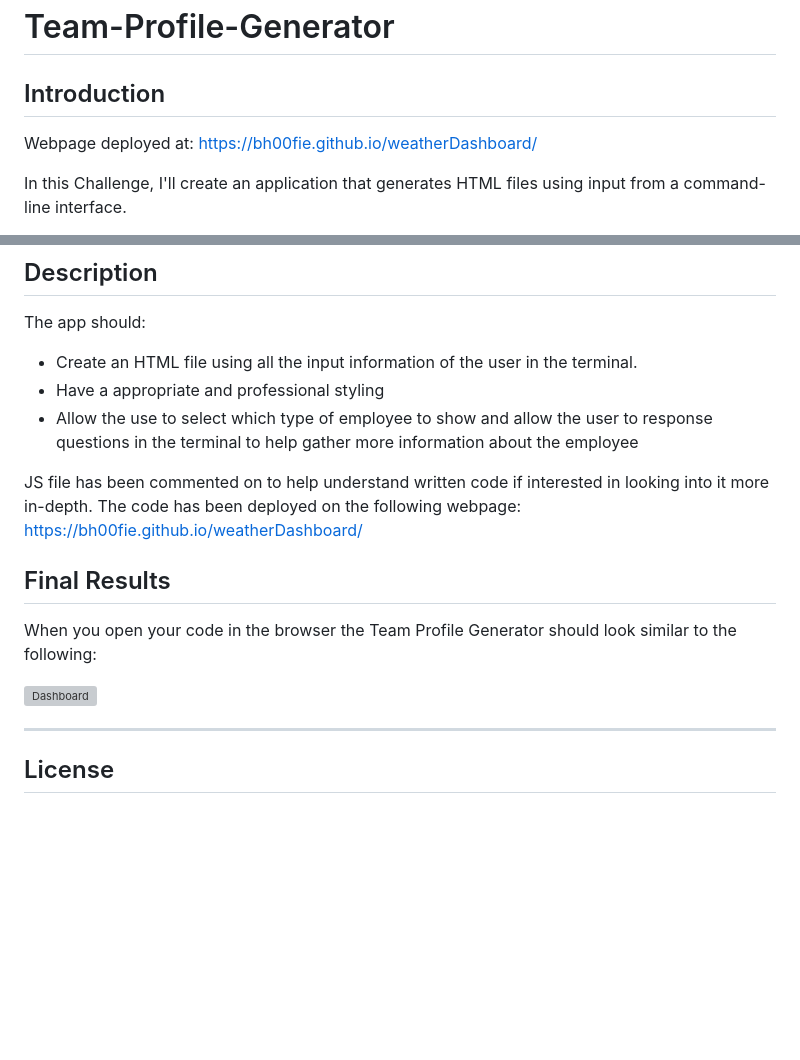
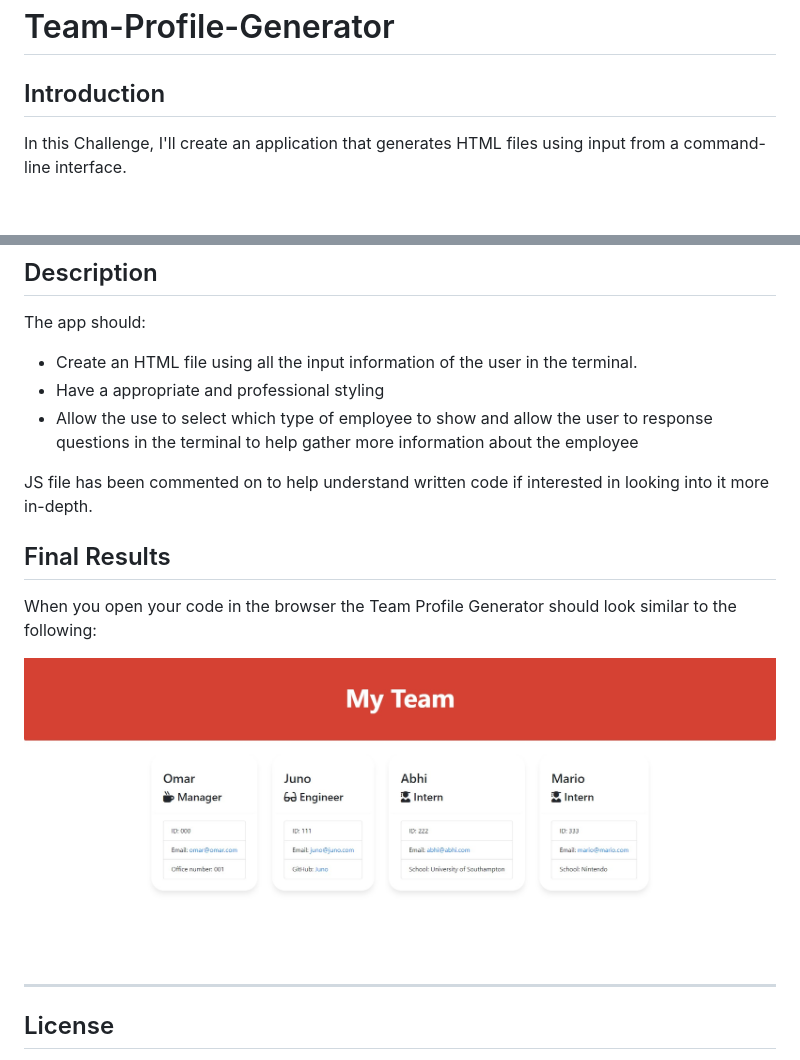
Before and after one commit to Bh00fie/Team-Profile-Generator, a Markdown page: README.md, 2 parts joined by grey strips. Rendered like a GitHub page; pictures changed too: images/dashboard.jpg (added); blank space fills up the shorter version; grey boxes are pictures that could not be loaded.

Commit message:
added image folder and image to readme

```diff
--- a/README.md
+++ b/README.md
@@ -1,8 +1,6 @@
 # Team-Profile-Generator
 
 ## Introduction
-
-Webpage deployed at:  https://bh00fie.github.io/weatherDashboard/
 
 In this Challenge, I'll create an application that generates HTML files using input from a command-line interface.
 
@@ -16,12 +14,11 @@ The app should:
 - Allow the use to select which type of employee to show and allow the user to response questions in the terminal to help gather more information about the employee
 
 JS file has been commented on to help understand written code if interested in looking into it more in-depth.
-The code has been deployed on the following webpage:  https://bh00fie.github.io/weatherDashboard/
 
 ## Final Results
 When you open your code in the browser the Team Profile Generator should look similar to the following:
 
-![Dashboard](images/dashboard.png)
+![Dashboard](images/dashboard.jpg)
 
 
 ---
```
